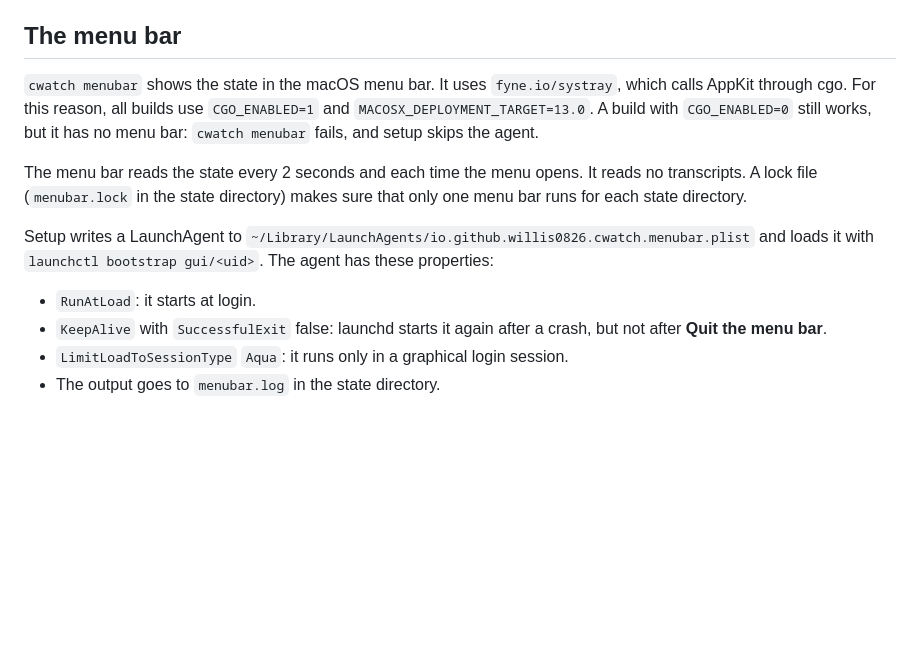
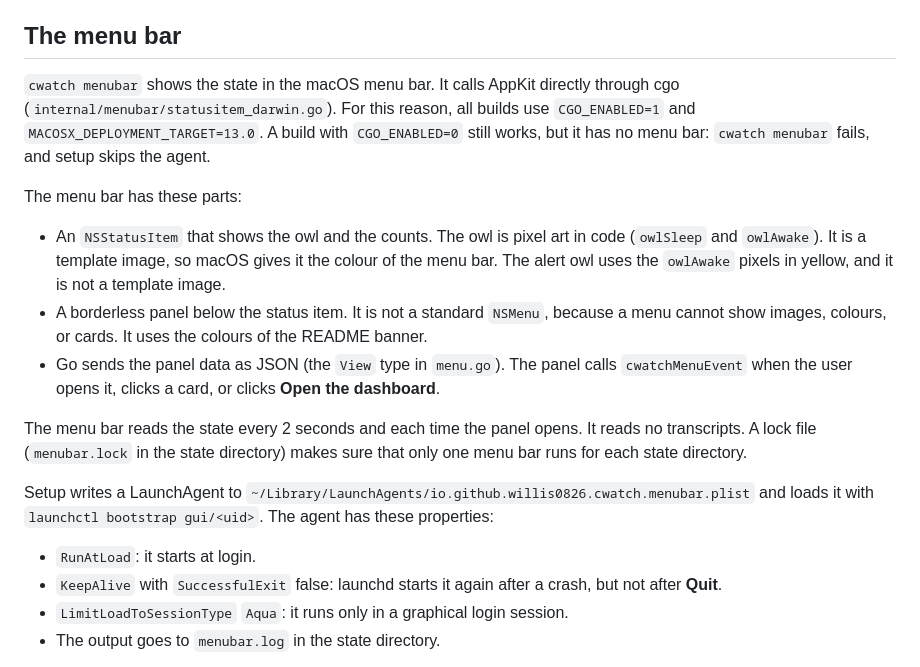
Before and after one commit to Willis0826/cwatch, a Markdown page: DEVELOP.md, the part around the change. Rendered like a GitHub page; blank space fills up the shorter version.

```diff
--- a/DEVELOP.md
+++ b/DEVELOP.md
@@ -104,14 +104,20 @@ Setup obeys these rules:
 
 ## The menu bar
 
-`cwatch menubar` shows the state in the macOS menu bar. It uses `fyne.io/systray`, which calls AppKit through cgo. For this reason, all builds use `CGO_ENABLED=1` and `MACOSX_DEPLOYMENT_TARGET=13.0`. A build with `CGO_ENABLED=0` still works, but it has no menu bar: `cwatch menubar` fails, and setup skips the agent.
+`cwatch menubar` shows the state in the macOS menu bar. It calls AppKit directly through cgo (`internal/menubar/statusitem_darwin.go`). For this reason, all builds use `CGO_ENABLED=1` and `MACOSX_DEPLOYMENT_TARGET=13.0`. A build with `CGO_ENABLED=0` still works, but it has no menu bar: `cwatch menubar` fails, and setup skips the agent.
 
-The menu bar reads the state every 2 seconds and each time the menu opens. It reads no transcripts. A lock file (`menubar.lock` in the state directory) makes sure that only one menu bar runs for each state directory.
+The menu bar has these parts:
+
+- An `NSStatusItem` that shows the owl and the counts. The owl is pixel art in code (`owlSleep` and `owlAwake`). It is a template image, so macOS gives it the colour of the menu bar. The alert owl uses the `owlAwake` pixels in yellow, and it is not a template image.
+- A borderless panel below the status item. It is not a standard `NSMenu`, because a menu cannot show images, colours, or cards. It uses the colours of the README banner.
+- Go sends the panel data as JSON (the `View` type in `menu.go`). The panel calls `cwatchMenuEvent` when the user opens it, clicks a card, or clicks **Open the dashboard**.
+
+The menu bar reads the state every 2 seconds and each time the panel opens. It reads no transcripts. A lock file (`menubar.lock` in the state directory) makes sure that only one menu bar runs for each state directory.
 
 Setup writes a LaunchAgent to `~/Library/LaunchAgents/io.github.willis0826.cwatch.menubar.plist` and loads it with `launchctl bootstrap gui/<uid>`. The agent has these properties:
 
 - `RunAtLoad`: it starts at login.
-- `KeepAlive` with `SuccessfulExit` false: launchd starts it again after a crash, but not after **Quit the menu bar**.
+- `KeepAlive` with `SuccessfulExit` false: launchd starts it again after a crash, but not after **Quit**.
 - `LimitLoadToSessionType` `Aqua`: it runs only in a graphical login session.
 - The output goes to `menubar.log` in the state directory.
 
```
Also changed, not shown: README.md (+18 -21 lines), docs/images/menubar.png (added), 10 other files.
